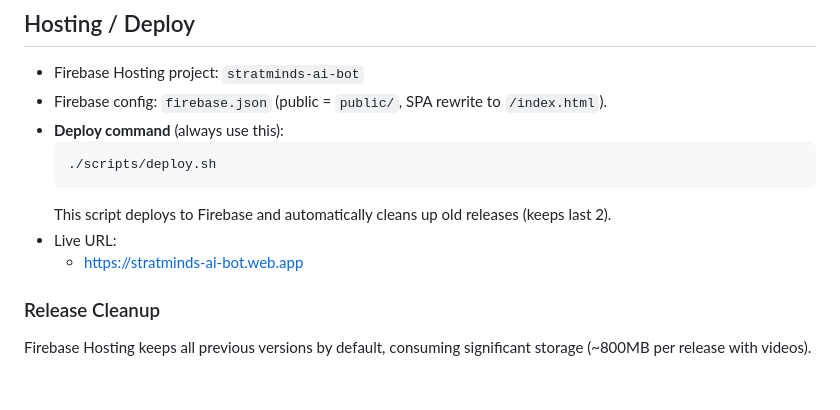
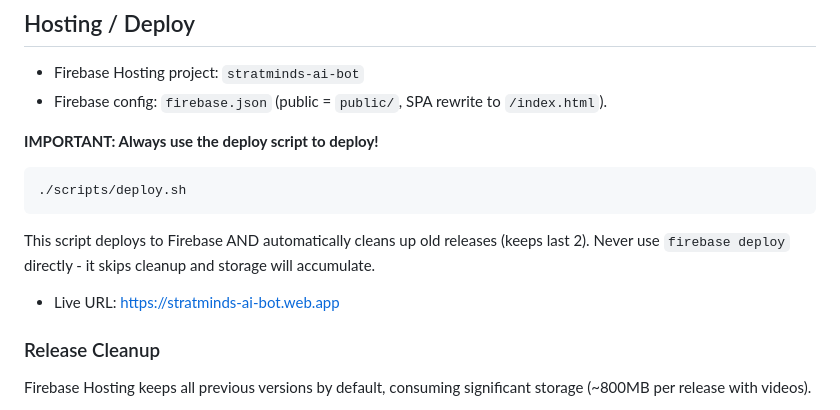
Before and after one commit to rjstratminds/StratMinds-Web-Landing-Page, a Markdown page: AGENTS.md, the part around the change. Rendered like a GitHub page; blank space fills up the shorter version.

Commit message:
Add important note: always use deploy script for deployment
Co-Authored-By: Claude Opus 4.5 <noreply@anthropic.com>

````diff
--- a/AGENTS.md
+++ b/AGENTS.md
@@ -138,13 +138,14 @@ Background music is loaded from `media/audio/manifest.json`:
 ## Hosting / Deploy
 - Firebase Hosting project: `stratminds-ai-bot`
 - Firebase config: `firebase.json` (public = `public/`, SPA rewrite to `/index.html`).
-- **Deploy command** (always use this):
-  ```bash
-  ./scripts/deploy.sh
-  ```
-  This script deploys to Firebase and automatically cleans up old releases (keeps last 2).
-- Live URL:
-  - https://stratminds-ai-bot.web.app
+
+**IMPORTANT: Always use the deploy script to deploy!**
+```bash
+./scripts/deploy.sh
+```
+This script deploys to Firebase AND automatically cleans up old releases (keeps last 2). Never use `firebase deploy` directly - it skips cleanup and storage will accumulate.
+
+- Live URL: https://stratminds-ai-bot.web.app
 
 ### Release Cleanup
 Firebase Hosting keeps all previous versions by default, consuming significant storage (~800MB per release with videos).
````
